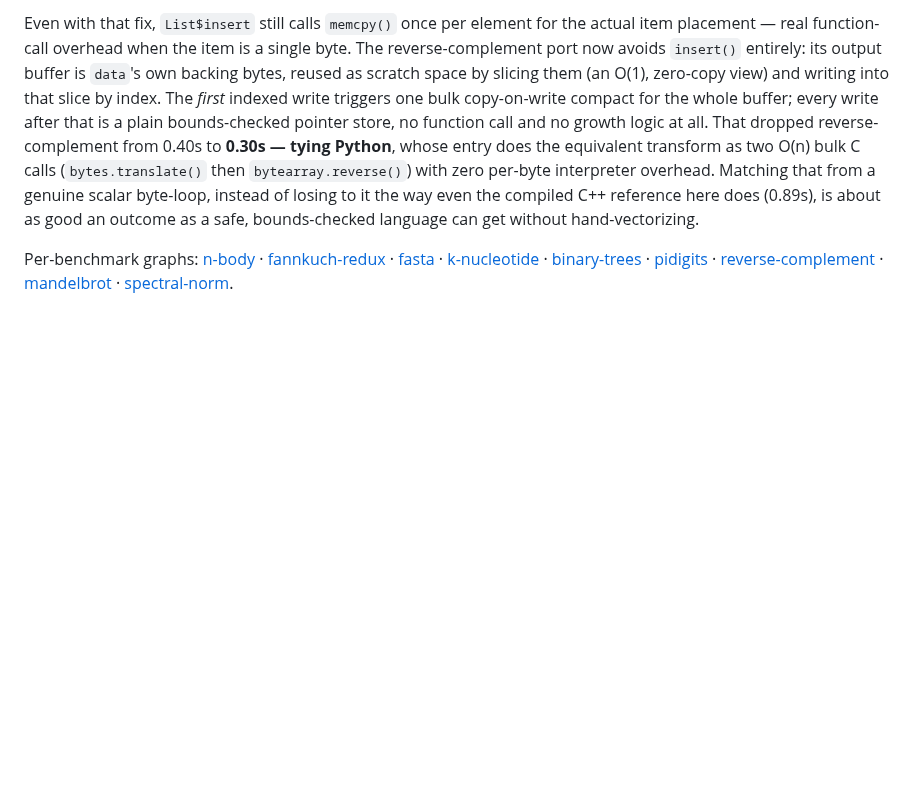
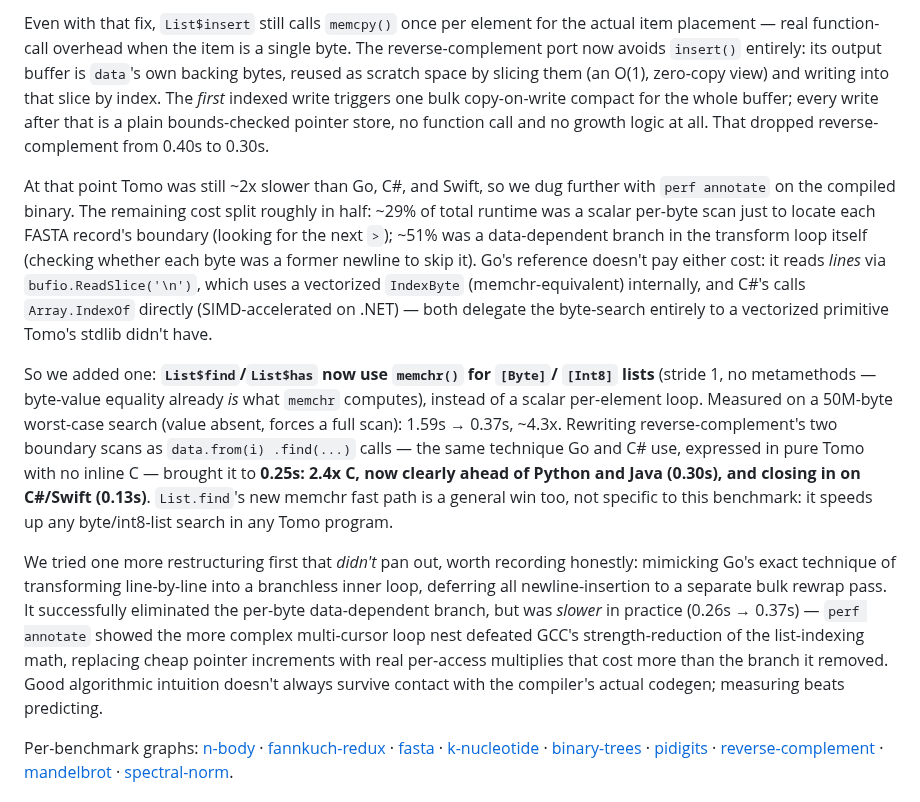
Before and after one commit to bruce-hill/tomo, a Markdown page: benchmarks/README.md, the part around one of its changes. Rendered like a GitHub page; blank space fills up the shorter version.

Commit message:
Use memchr-backed List.find for reverse-complement's boundary scans (0.30s -> 0.25s)
Diagnosed with perf annotate why Tomo was still ~2x slower than Go/C#/
Swift after the previous fixes: ~29% of runtime was a scalar per-byte scan
locating each FASTA record boundary, and ~51% was a data-dependent branch
in the transform loop. Go's reference sidesteps both by reading lines via
bufio.ReadSlice('\n') (a vectorized IndexByte/memchr internally); C#'s
calls Array.IndexOf (SIMD-accelerated) directly. Tomo's stdlib had no
equivalent, so the port had to write these as scalar loops.

Replaced the two manual `while i <= n and data[i] != X` scan loops with
`data.from(i).find(Byte(X))`, now that List$find is memchr-backed for
byte lists (previous commit). Also dropped `data.slice(1, n)` in the
output-buffer setup for a no-op -- `data.slice(1, n) ++ [...]` is just
`data ++ [...]` when n is data's own length.

Result: 0.30s -> 0.25s (2.4x C), still byte-identical to the C reference.
Now clearly ahead of Python and Java, closing in on C#/Swift. Full test
suite passes.

Also recorded (in the README) a restructuring that was tried and found to
be a regression: mimicking Go's branchless per-line transform + separate
bulk rewrap pass eliminated the data-dependent branch but was slower in
practice (0.26s -> 0.37s) -- perf showed the more complex multi-cursor
loop nest defeated GCC's strength-reduction of the list-indexing math,
trading cheap pointer increments for real per-access multiplies.

Co-Authored-By: Claude Opus 4.8 (1M context) <noreply@anthropic.com>

```diff
--- a/benchmarks/README.md
+++ b/benchmarks/README.md
@@ -78,12 +78,40 @@ slicing them (an O(1), zero-copy view) and writing into that slice by index.
 The *first* indexed write triggers one bulk copy-on-write compact for the
 whole buffer; every write after that is a plain bounds-checked pointer store,
 no function call and no growth logic at all. That dropped reverse-complement
-from 0.40s to **0.30s — tying Python**, whose entry does the equivalent
-transform as two O(n) bulk C calls (`bytes.translate()` then
-`bytearray.reverse()`) with zero per-byte interpreter overhead. Matching that
-from a genuine scalar byte-loop, instead of losing to it the way even the
-compiled C++ reference here does (0.89s), is about as good an outcome as a
-safe, bounds-checked language can get without hand-vectorizing.
+from 0.40s to 0.30s.
+
+At that point Tomo was still ~2x slower than Go, C#, and Swift, so we dug
+further with `perf annotate` on the compiled binary. The remaining cost split
+roughly in half: ~29% of total runtime was a scalar per-byte scan just to
+locate each FASTA record's boundary (looking for the next `>`); ~51% was a
+data-dependent branch in the transform loop itself (checking whether each
+byte was a former newline to skip it). Go's reference doesn't pay either
+cost: it reads *lines* via `bufio.ReadSlice('\n')`, which uses a vectorized
+`IndexByte` (memchr-equivalent) internally, and C#'s calls `Array.IndexOf`
+directly (SIMD-accelerated on .NET) — both delegate the byte-search entirely
+to a vectorized primitive Tomo's stdlib didn't have.
+
+So we added one: **`List$find`/`List$has` now use `memchr()` for `[Byte]`/
+`[Int8]` lists** (stride 1, no metamethods — byte-value equality already *is*
+what `memchr` computes), instead of a scalar per-element loop. Measured on a
+50M-byte worst-case search (value absent, forces a full scan): 1.59s → 0.37s,
+~4.3x. Rewriting reverse-complement's two boundary scans as `data.from(i)
+.find(...)` calls — the same technique Go and C# use, expressed in pure Tomo
+with no inline C — brought it to **0.25s: 2.4x C, now clearly ahead of
+Python and Java (0.30s), and closing in on C#/Swift (0.13s)**. `List.find`'s
+new memchr fast path is a general win too, not specific to this benchmark:
+it speeds up any byte/int8-list search in any Tomo program.
+
+We tried one more restructuring first that *didn't* pan out, worth recording
+honestly: mimicking Go's exact technique of transforming line-by-line into a
+branchless inner loop, deferring all newline-insertion to a separate bulk
+rewrap pass. It successfully eliminated the per-byte data-dependent branch,
+but was *slower* in practice (0.26s → 0.37s) — `perf annotate` showed the
+more complex multi-cursor loop nest defeated GCC's strength-reduction of the
+list-indexing math, replacing cheap pointer increments with real per-access
+multiplies that cost more than the branch it removed. Good algorithmic
+intuition doesn't always survive contact with the compiler's actual codegen;
+measuring beats predicting.
 
 Per-benchmark graphs: [n-body](results-nbody.png) ·
 [fannkuch-redux](results-fannkuchredux.png) · [fasta](results-fasta.png) ·
```
Also changed, not shown: other parts of benchmarks/README.md (+8 -8 lines), benchmarks/results-reversecomplement.png, benchmarks/results.png, 1 other file.
